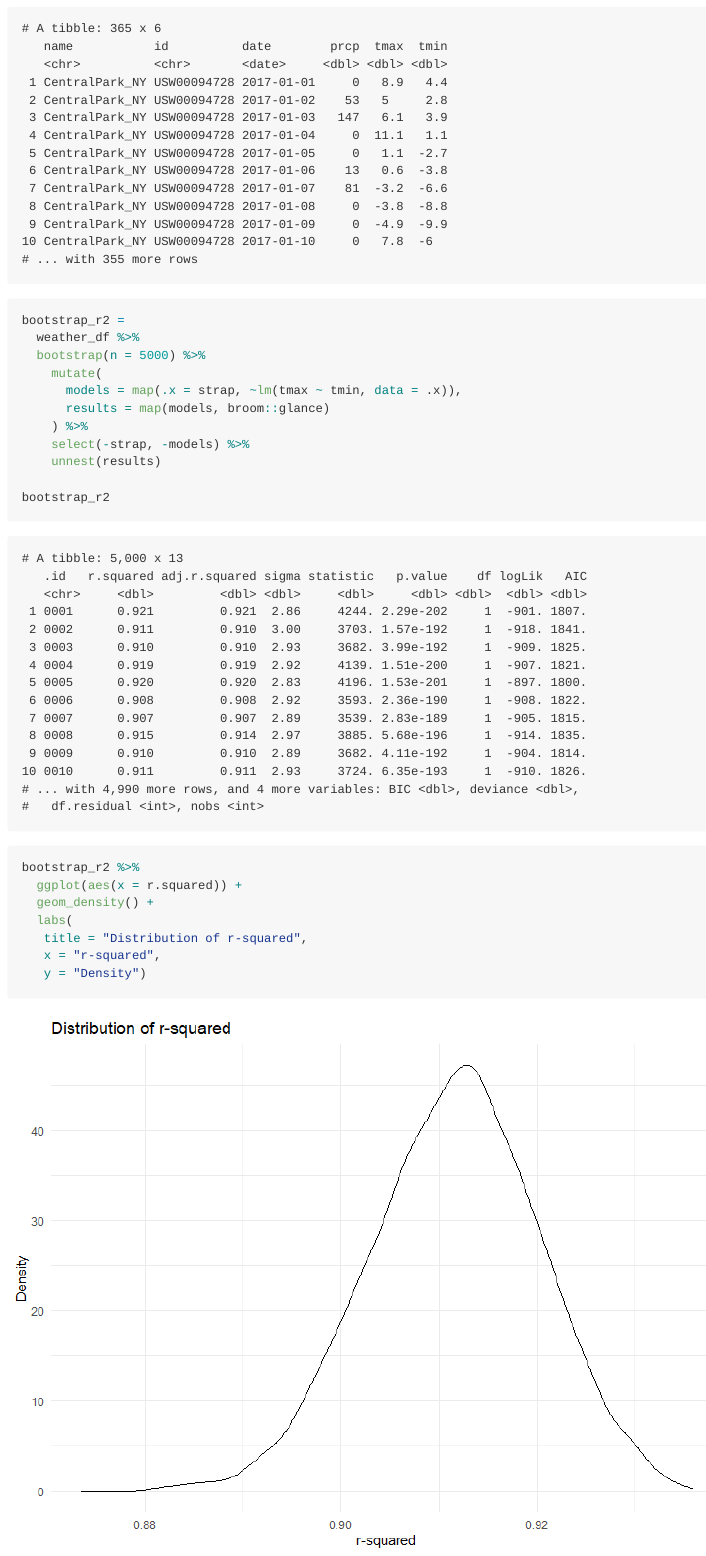
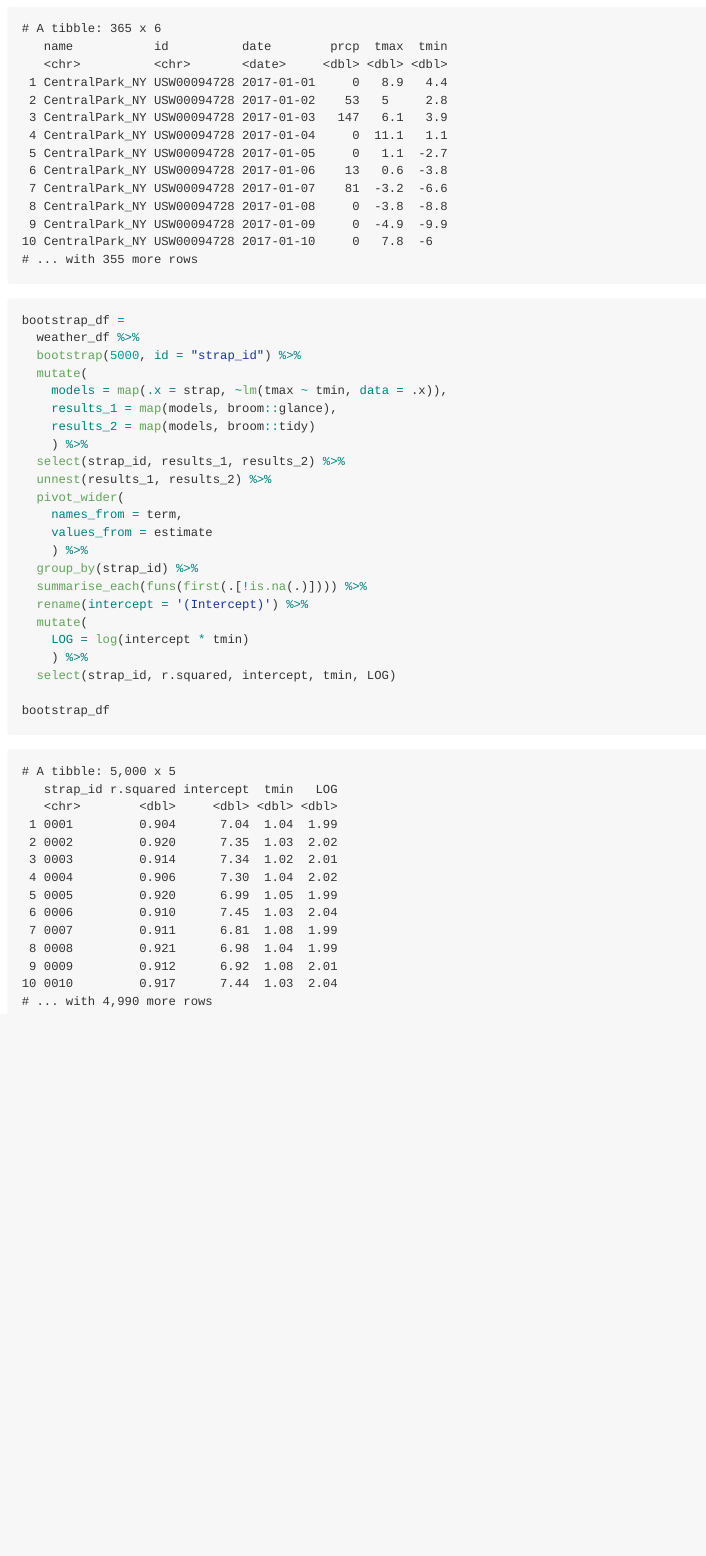
Before and after one commit to SalNel97/p8105_hw6_sne2114, an R Markdown document (p8105_hw6_sne2114.rmd): the page in a window 1100 px wide, from 11220 px down. The pictures show the output file p8105_hw6_sne2114.md that the author committed with the source, drawn offline in the style of GitHub; long lines of code are wrapped.

Commit message:
question 3 // finished bootstap operation for r2 and the log

````diff
--- a/p8105_hw6_sne2114.rmd
+++ b/p8105_hw6_sne2114.rmd
@@ -262,23 +262,27 @@ weather_df
 
 
 ```{r}
-bootstrap_r2 =
+bootstrap_df =
   weather_df %>%
-  bootstrap(n = 5000) %>%
-    mutate(
-      models = map(.x = strap, ~lm(tmax ~ tmin, data = .x)),
-      results = map(models, broom::glance)
+  bootstrap(5000, id = "strap_id") %>%
+  mutate(
+    models = map(.x = strap, ~lm(tmax ~ tmin, data = .x)),
+    results_1 = map(models, broom::glance),
+    results_2 = map(models, broom::tidy)
     ) %>%
-    select(-strap, -models) %>%
-    unnest(results)
+  select(strap_id, results_1, results_2) %>%
+  unnest(results_1, results_2) %>%
+  pivot_wider(
+    names_from = term,
+    values_from = estimate
+    ) %>%
+  group_by(strap_id) %>%
+  summarise_each(funs(first(.[!is.na(.)]))) %>%
+  rename(intercept = '(Intercept)') %>%
+  mutate(
+    LOG = log(intercept * tmin)
+    ) %>%
+  select(strap_id, r.squared, intercept, tmin, LOG)
 
-bootstrap_r2
-
-bootstrap_r2 %>%
-  ggplot(aes(x = r.squared)) +
-  geom_density() +
-  labs(
-   title = "Distribution of r-squared",
-   x = "r-squared",
-   y = "Density")
+bootstrap_df
 ```
````
Also changed, not shown: p8105_hw6_sne2114.md, p8105_hw6_sne2114_files/figure-gfm/unnamed-chunk-10-1.png, p8105_hw6_sne2114_files/figure-gfm/unnamed-chunk-10-2.png (added), p8105_hw6_sne2114_files/figure-gfm/unnamed-chunk-8-1.png.
